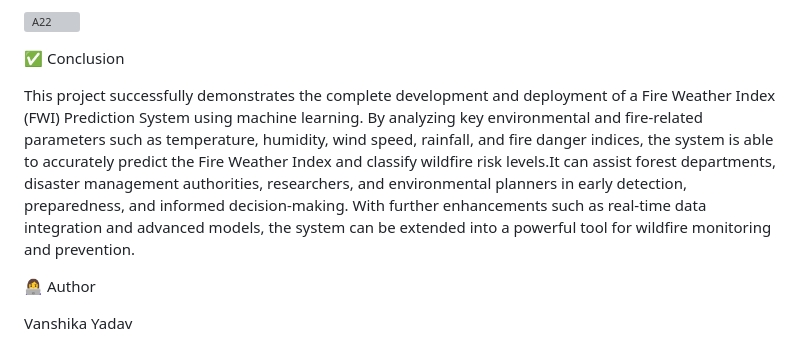
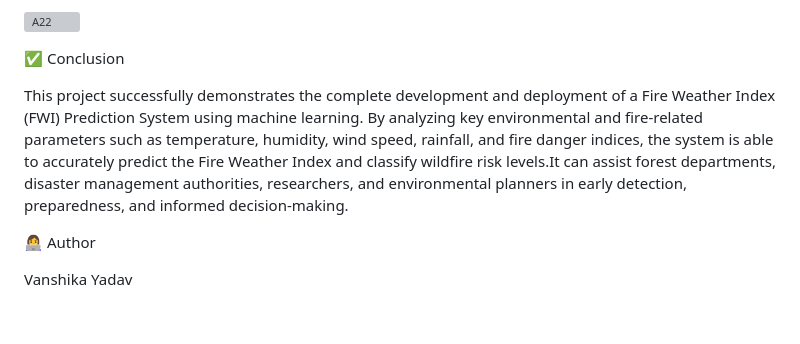
Before and after one commit to Aspire-Infolabs/FWI_Prediction_Batch8, a Markdown page: README.md, the part around the change. Rendered like a GitHub page; blank space fills up the shorter version; grey boxes are pictures that could not be loaded.

```diff
--- a/README.md
+++ b/README.md
@@ -124,9 +124,7 @@ HIGH FWI VALUE
 
 ✅ Conclusion
 
-This project successfully demonstrates the complete development and deployment of a Fire Weather Index (FWI) Prediction System using machine learning. By analyzing key environmental and fire-related parameters such as temperature, humidity, wind speed, rainfall, and fire danger indices, the system is able to accurately predict the Fire Weather Index and classify wildfire risk levels.It can assist forest departments, disaster management authorities, researchers, and environmental planners in early detection, preparedness, and informed decision-making. With further enhancements such as real-time data integration and advanced models, the system can be extended into a powerful tool for wildfire monitoring and prevention.
-
-
+This project successfully demonstrates the complete development and deployment of a Fire Weather Index (FWI) Prediction System using machine learning. By analyzing key environmental and fire-related parameters such as temperature, humidity, wind speed, rainfall, and fire danger indices, the system is able to accurately predict the Fire Weather Index and classify wildfire risk levels.It can assist forest departments, disaster management authorities, researchers, and environmental planners in early detection, preparedness, and informed decision-making.
 
 👩‍💻 Author
 
```
